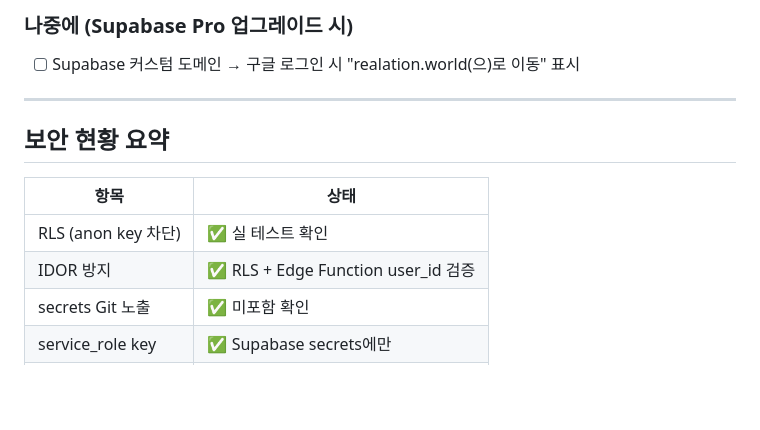
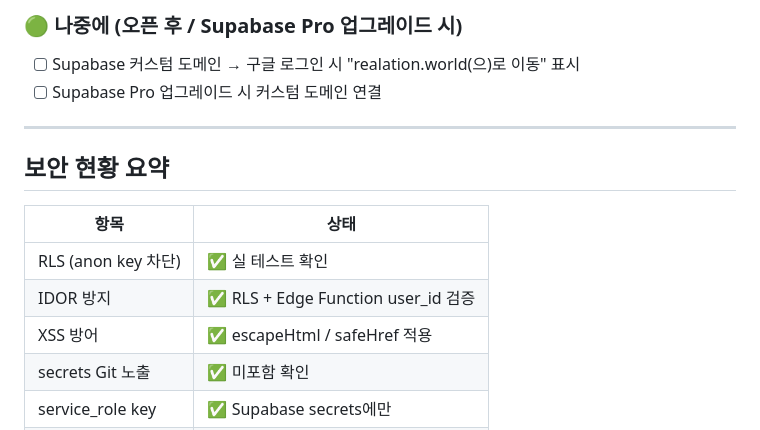
Before and after one commit to ethaneo/sosiq, a Markdown page: CLAUDE.md, the part around one of its changes. Rendered like a GitHub page; blank space fills up the shorter version.

```diff
--- a/CLAUDE.md
+++ b/CLAUDE.md
@@ -125,6 +134,7 @@ https://jyiohkrbdjuwdjjatkgb.supabase.co/functions/v1/payment-webhook
 
-### 나중에 (Supabase Pro 업그레이드 시)
+### 🟢 나중에 (오픈 후 / Supabase Pro 업그레이드 시)
 - [ ] Supabase 커스텀 도메인 → 구글 로그인 시 "realation.world(으)로 이동" 표시
+- [ ] Supabase Pro 업그레이드 시 커스텀 도메인 연결
 
 ---
 
@@ -134,6 +144,7 @@ https://jyiohkrbdjuwdjjatkgb.supabase.co/functions/v1/payment-webhook
 |------|------|
 | RLS (anon key 차단) | ✅ 실 테스트 확인 |
 | IDOR 방지 | ✅ RLS + Edge Function user_id 검증 |
+| XSS 방어 | ✅ escapeHtml / safeHref 적용 |
 | secrets Git 노출 | ✅ 미포함 확인 |
 | service_role key | ✅ Supabase secrets에만 |
 | 백엔드 인증 | ✅ Edge Function 내부 JWT 검증 |
```
Also changed, not shown: other parts of CLAUDE.md (+47 -38 lines).
